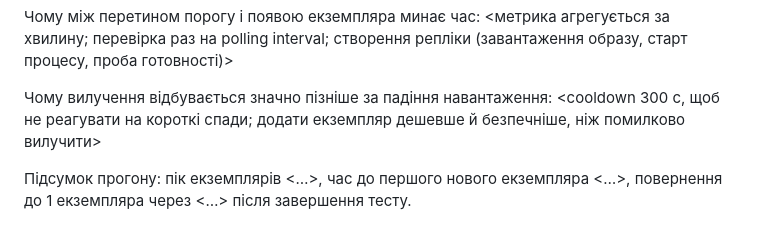
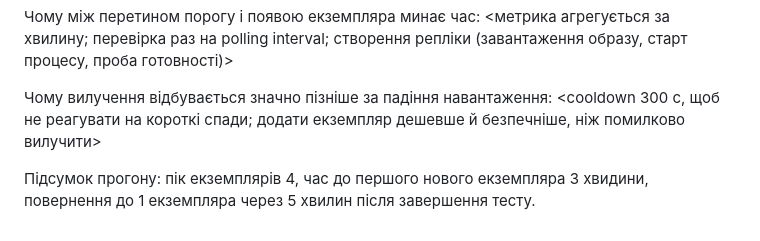
Before and after one commit to RomanPorada/claude_lab, a Markdown page: docs/AUTOSCALING.md, the part around one of its changes. Rendered like a GitHub page.

```diff
--- a/docs/AUTOSCALING.md
+++ b/docs/AUTOSCALING.md
@@ -24,4 +28,4 @@
 Чому вилучення відбувається значно пізніше за падіння навантаження:
 <cooldown 300 с, щоб не реагувати на короткі спади; додати екземпляр дешевше й безпечніше, ніж помилково вилучити>
 
-Підсумок прогону: пік екземплярів <…>, час до першого нового екземпляра <…>, повернення до 1 екземпляра через <…> після завершення тесту.
+Підсумок прогону: пік екземплярів 4, час до першого нового екземпляра 3 хвидини, повернення до 1 екземпляра через 5 хвилин після завершення тесту.
```
Also changed, not shown: other parts of docs/AUTOSCALING.md (+4 -0 lines), docs/CACHE.md (+1 -1 lines), docs/LOADTEST.md (+10 -2 lines), docs/image-1.png, docs/image-3.png (added), docs/image-4.png (added), docs/image-5.png (added), docs/image.png.
